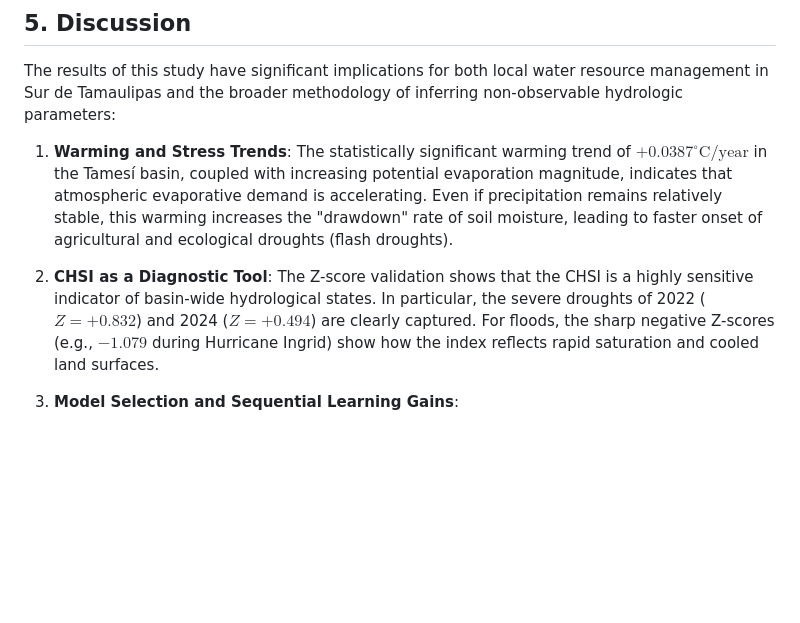
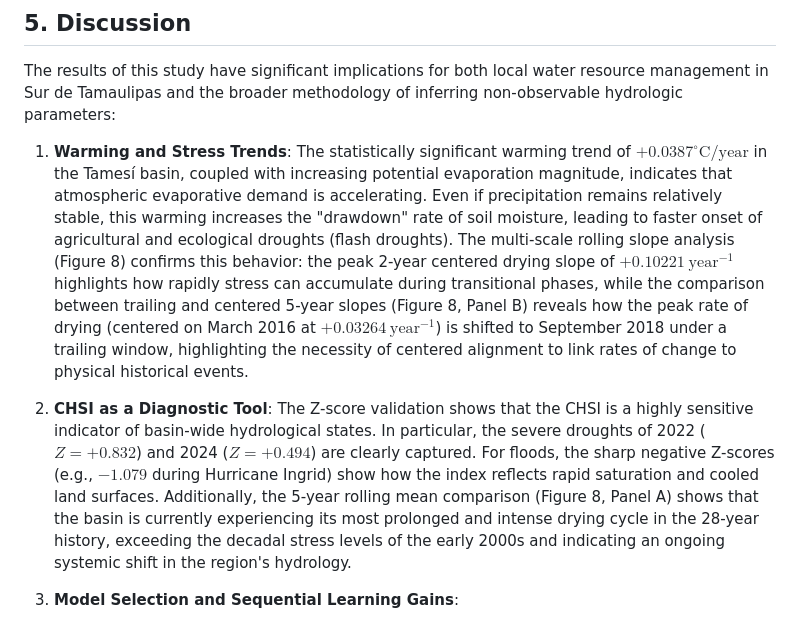
Before and after one commit to H4Z33/ERA5Viewer, a Markdown page: article_draft.md, the part around one of its changes. Rendered like a GitHub page; blank space fills up the shorter version.

```diff
--- a/article_draft.md
+++ b/article_draft.md
@@ -695,9 +713,9 @@ The results of this study have significant implications for both local water res
 
 
 
-1. **Warming and Stress Trends**: The statistically significant warming trend of $+0.0387^\circ\text{C}/\text{year}$ in the Tamesí basin, coupled with increasing potential evaporation magnitude, indicates that atmospheric evaporative demand is accelerating. Even if precipitation remains relatively stable, this warming increases the "drawdown" rate of soil moisture, leading to faster onset of agricultural and ecological droughts (flash droughts).
+1. **Warming and Stress Trends**: The statistically significant warming trend of $+0.0387^\circ\text{C}/\text{year}$ in the Tamesí basin, coupled with increasing potential evaporation magnitude, indicates that atmospheric evaporative demand is accelerating. Even if precipitation remains relatively stable, this warming increases the "drawdown" rate of soil moisture, leading to faster onset of agricultural and ecological droughts (flash droughts). The multi-scale rolling slope analysis (Figure 8) confirms this behavior: the peak 2-year centered drying slope of $+0.10221\ \text{year}^{-1}$ highlights how rapidly stress can accumulate during transitional phases, while the comparison between trailing and centered 5-year slopes (Figure 8, Panel B) reveals how the peak rate of drying (centered on March 2016 at $+0.03264\ \text{year}^{-1}$) is shifted to September 2018 under a trailing window, highlighting the necessity of centered alignment to link rates of change to physical historical events.
 
-2. **CHSI as a Diagnostic Tool**: The Z-score validation shows that the CHSI is a highly sensitive indicator of basin-wide hydrological states. In particular, the severe droughts of 2022 ($Z = +0.832$) and 2024 ($Z = +0.494$) are clearly captured. For floods, the sharp negative Z-scores (e.g., $-1.079$ during Hurricane Ingrid) show how the index reflects rapid saturation and cooled land surfaces.
+2. **CHSI as a Diagnostic Tool**: The Z-score validation shows that the CHSI is a highly sensitive indicator of basin-wide hydrological states. In particular, the severe droughts of 2022 ($Z = +0.832$) and 2024 ($Z = +0.494$) are clearly captured. For floods, the sharp negative Z-scores (e.g., $-1.079$ during Hurricane Ingrid) show how the index reflects rapid saturation and cooled land surfaces. Additionally, the 5-year rolling mean comparison (Figure 8, Panel A) shows that the basin is currently experiencing its most prolonged and intense drying cycle in the 28-year history, exceeding the decadal stress levels of the early 2000s and indicating an ongoing systemic shift in the region's hydrology.
 
 3. **Model Selection and Sequential Learning Gains**:
 
```
Also changed, not shown: other parts of article_draft.md (+24 -6 lines), reports/figures/06_chsi_rolling_trends_trailing.png (added), reports/figures/07_chsi_rolling_trends_centered.png (added), reports/figures/08_chsi_trend_alignment_comparison.png (added), 1 other file.
